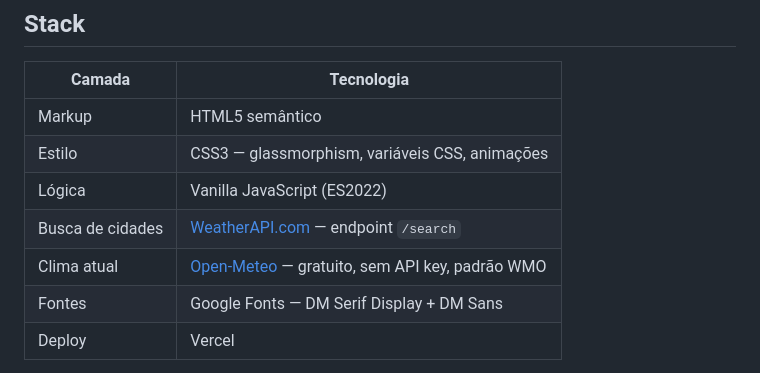
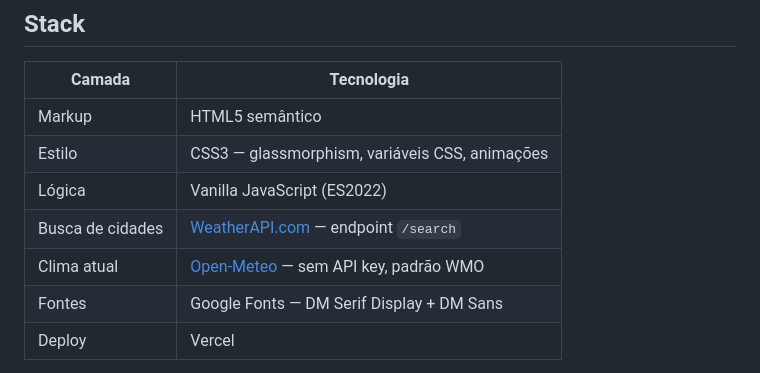
Before and after one commit to martaisabelle/weather-app, a Markdown page: README.md, the part around the change. Rendered like a GitHub page.

Commit message:
Update README to clarify Open-Meteo usage

```diff
--- a/README.md
+++ b/README.md
@@ -43,7 +43,7 @@ Criei esta aplicação para praticar consumo de APIs REST com JavaScript puro. O
 | Estilo | CSS3 — glassmorphism, variáveis CSS, animações |
 | Lógica | Vanilla JavaScript (ES2022) |
 | Busca de cidades | [WeatherAPI.com](https://www.weatherapi.com/) — endpoint `/search` |
-| Clima atual | [Open-Meteo](https://open-meteo.com/) — gratuito, sem API key, padrão WMO |
+| Clima atual | [Open-Meteo](https://open-meteo.com/) — sem API key, padrão WMO |
 | Fontes | Google Fonts — DM Serif Display + DM Sans |
 | Deploy | Vercel |
 
```
